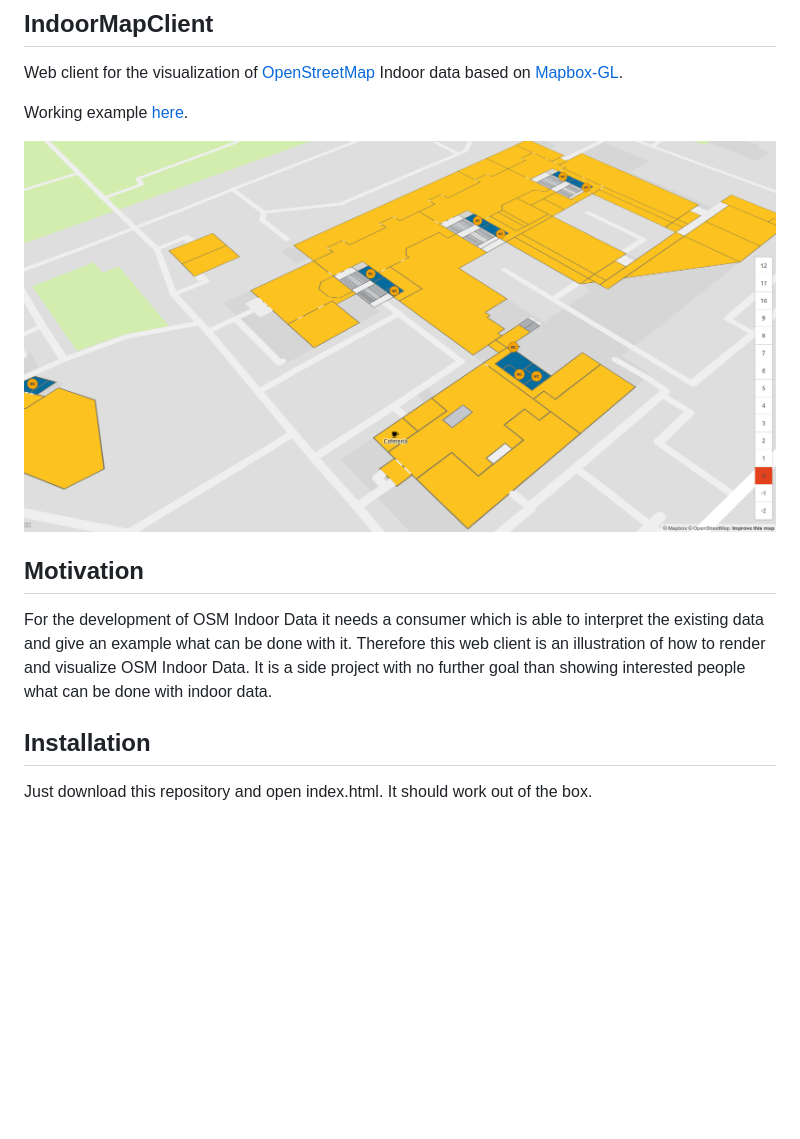
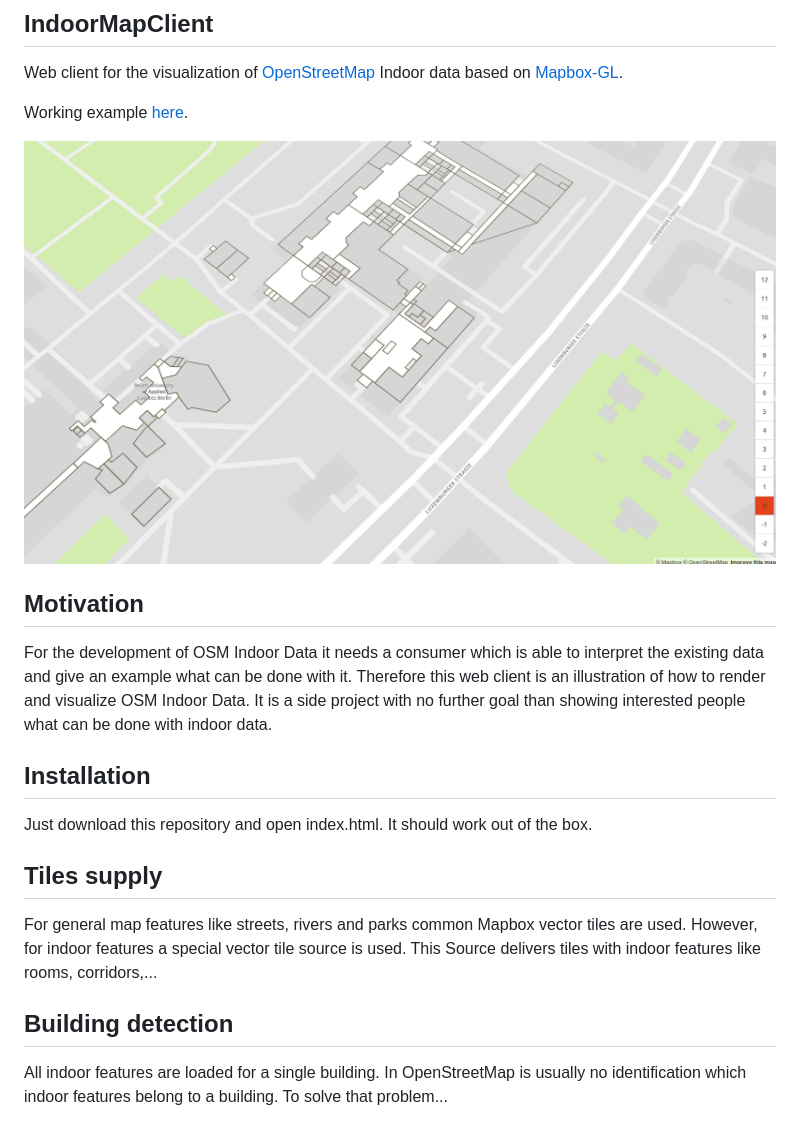
Before and after one commit to setti84/IndoorMapClient, a Markdown page: README.md, the part around the change. GitHub-like rendering; pictures changed too: example.png; blank space fills up the shorter version.

Commit message:
working on selected building

```diff
--- a/README.md
+++ b/README.md
@@ -14,3 +14,11 @@ Therefore this web client is an illustration of how to render and visualize OSM
 ## Installation
 
 Just download this repository and open index.html. It should work out of the box.
+
+## Tiles supply
+
+For general map features like streets, rivers and parks common Mapbox vector tiles are used. However, for indoor features a special vector tile source is used. This Source delivers tiles with indoor features like rooms, corridors,...
+
+## Building detection
+
+All indoor features are loaded for a single building. In OpenStreetMap is usually no identification which indoor features belong to a building. To solve that problem...
```
Also changed, not shown: 6 other files.
